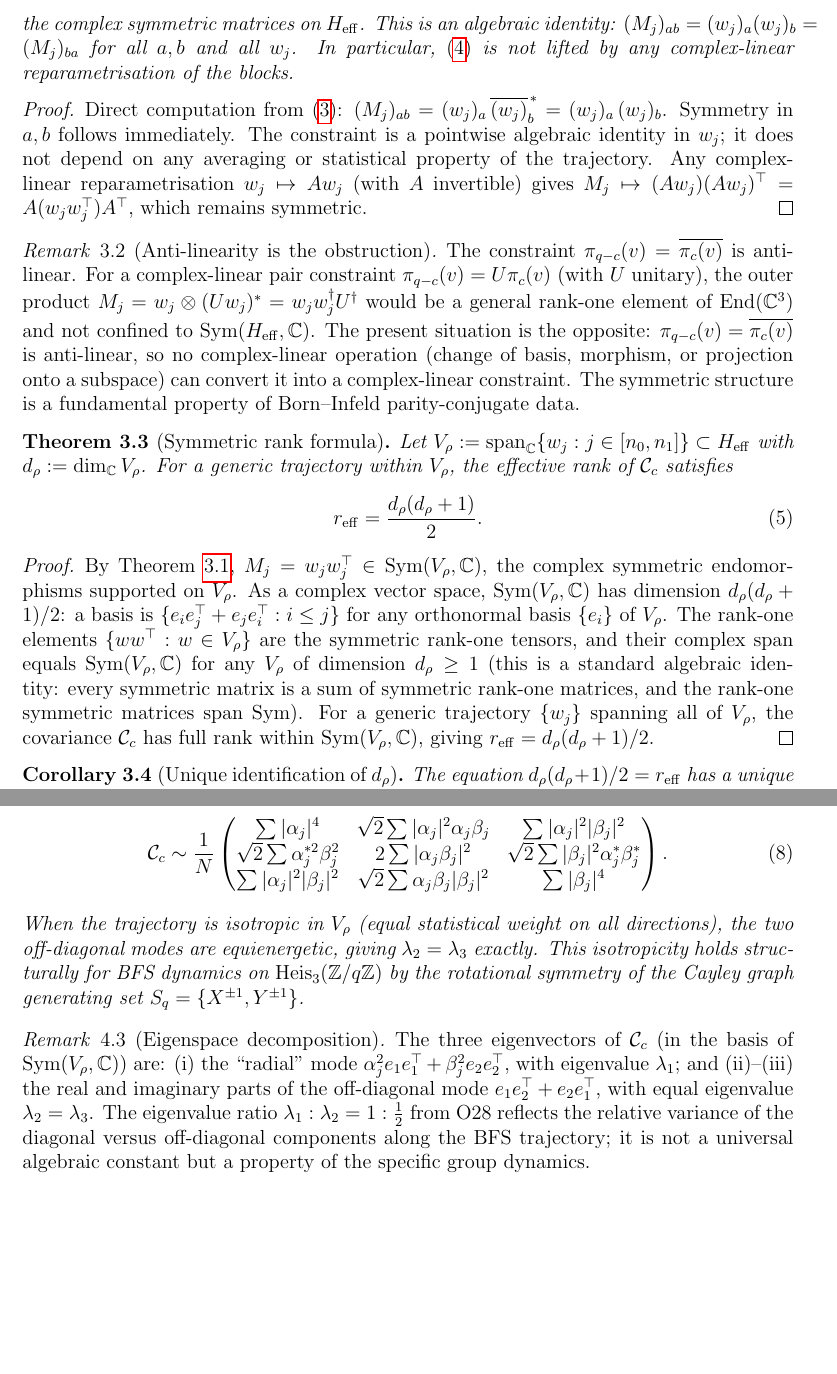
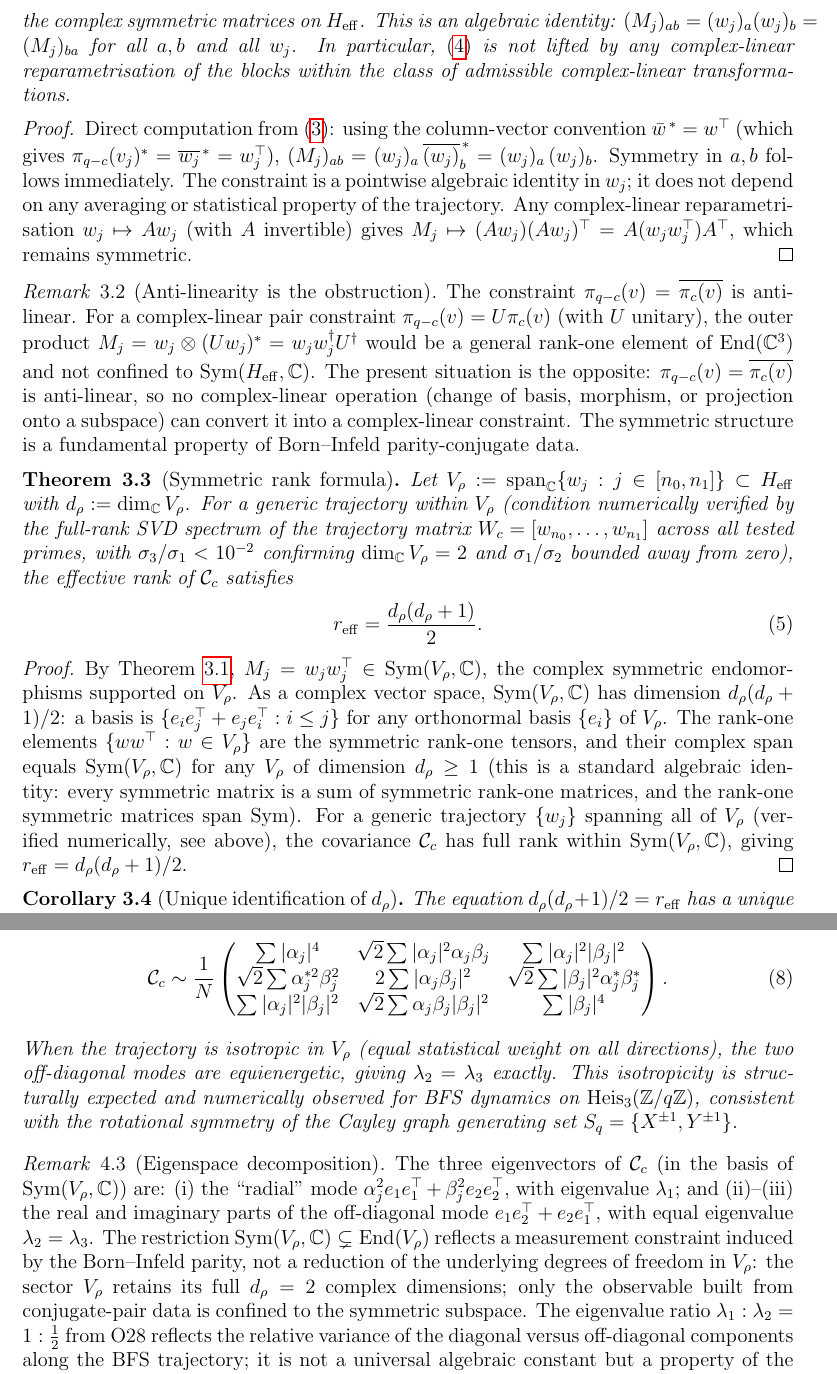
Before and after one commit to Cosmochrony/o29, a LaTeX paper (tex/SpectralO29.tex): two parts of pages 4 and 5 of 10, joined at a grey line, cut so that both start at the same text, the shorter picture padded with empty space. Compiled offline with pdfLaTeX.

Commit message:
Refine algebraic proofs, clarify trajectory rank analysis, and update numerical results in "SpectralO29.tex".

```diff
--- a/tex/SpectralO29.tex
+++ b/tex/SpectralO29.tex
@@ -175,11 +175,13 @@ Effective Dimension of the Admissible Covariance in $\End(\Vrho)$}
       This is an algebraic identity: $(M_j)_{ab} = (w_j)_a(w_j)_b = (M_j)_{ba}$ for all
       $a, b$ and all $w_j$.
       In particular,~\eqref{eq:sym} is not lifted by any complex-linear reparametrisation
-      of the blocks.
+      of the blocks within the class of admissible complex-linear transformations.
     \end{theorem}
 
     \begin{proof}
-      Direct computation from~\eqref{eq:outer}: $(M_j)_{ab} = (w_j)_a\,\overline{(w_j)}_b^{\,*}
+      Direct computation from~\eqref{eq:outer}: using the column-vector convention
+      $\bar{w}^{\,*} = w^{\top}$ (which gives $\pi_{q-c}(v_j)^{*} = \overline{w_j}^{\,*} = w_j^{\top}$),
+      $(M_j)_{ab} = (w_j)_a\,\overline{(w_j)}_b^{\,*}
       = (w_j)_a\,(w_j)_b$.
       Symmetry in $a, b$ follows immediately.
       The constraint is a pointwise algebraic identity in $w_j$; it does not depend on any
@@ -207,7 +209,12 @@ Effective Dimension of the Admissible Covariance in $\End(\Vrho)$}
       \label{thm:rank}
       Let $\Vrho := \Span_{\mathbb{C}}\{w_j : j \in [n_0, n_1]\} \subset \Heff$ with
       $d_{\rho} := \dim_{\mathbb{C}} \Vrho$.
-      For a generic trajectory within $\Vrho$, the effective rank of $\Cc$ satisfies
+      For a generic trajectory within $\Vrho$
+      (condition numerically verified by the full-rank SVD spectrum of the trajectory
+      matrix $W_c = [w_{n_0}, \ldots, w_{n_1}]$ across all tested primes,
+      with $\sigma_3/\sigma_1 < 10^{-2}$ confirming $\dim_{\mathbb{C}}\Vrho = 2$
+      and $\sigma_1/\sigma_2$ bounded away from zero),
+      the effective rank of $\Cc$ satisfies
       \begin{equation}
         \reff = \frac{d_{\rho}(d_{\rho}+1)}{2}.
         \label{eq:sym-rank}
@@ -225,7 +232,8 @@ Effective Dimension of the Admissible Covariance in $\End(\Vrho)$}
       of dimension $d_{\rho} \geq 1$ (this is a standard algebraic identity: every
       symmetric matrix is a sum of symmetric rank-one matrices, and the rank-one symmetric
       matrices span $\Sym$).
-      For a generic trajectory $\{w_j\}$ spanning all of $\Vrho$, the covariance $\Cc$
+      For a generic trajectory $\{w_j\}$ spanning all of $\Vrho$ (verified numerically,
+      see above), the covariance $\Cc$
       has full rank within $\Sym(\Vrho, \mathbb{C})$, giving $\reff = d_{\rho}(d_{\rho}+1)/2$.
     \end{proof}
 
@@ -294,8 +302,9 @@ Effective Dimension of the Admissible Covariance in $\End(\Vrho)$}
       \end{equation}
       When the trajectory is isotropic in $\Vrho$ (equal statistical weight on all directions),
       the two off-diagonal modes are equienergetic, giving $\lambda_2 = \lambda_3$ exactly.
-      This isotropicity holds structurally for BFS dynamics on $\Heis_3(\mathbb{Z}/q\mathbb{Z})$
-      by the rotational symmetry of the Cayley graph generating set $S_q = \{X^{\pm 1}, Y^{\pm 1}\}$.
+      This isotropicity is structurally expected and numerically observed for BFS dynamics
+      on $\Heis_3(\mathbb{Z}/q\mathbb{Z})$, consistent with the rotational symmetry of the
+      Cayley graph generating set $S_q = \{X^{\pm 1}, Y^{\pm 1}\}$.
     \end{proposition}
 
     \begin{remark}[Eigenspace decomposition]
@@ -304,6 +313,11 @@ The three eigenvectors of $\Cc$ (in the basis of $\Sym(\Vrho, \mathbb{C})$) are:
       with eigenvalue $\lambda_1$; and
       (ii)--(iii) the real and imaginary parts of the off-diagonal mode
       $e_1 e_2^{\top} + e_2 e_1^{\top}$, with equal eigenvalue $\lambda_2 = \lambda_3$.
+      The restriction $\Sym(\Vrho, \mathbb{C}) \subsetneq \End(\Vrho)$ reflects a measurement
+      constraint induced by the Born\textendash{}Infeld parity, not a reduction of the
+      underlying degrees of freedom in $\Vrho$: the sector $V_\rho$ retains its full
+      $d_\rho = 2$ complex dimensions; only the observable built from conjugate-pair data
+      is confined to the symmetric subspace.
       The eigenvalue ratio $\lambda_1 : \lambda_2 = 1 : \tfrac{1}{2}$ from O28 reflects
       the relative variance of the diagonal versus off-diagonal components along the
       BFS trajectory; it is not a universal algebraic constant but a property of the
```
Also changed, not shown: out/SpectralO29.pdf, tex/SpectralO29.tex (26 more changed lines). Lines whose indentation alone changed are shown as unchanged.
